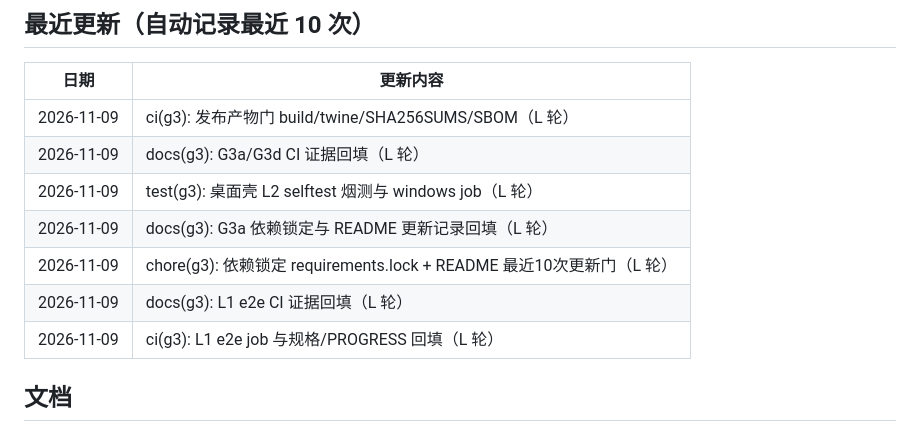
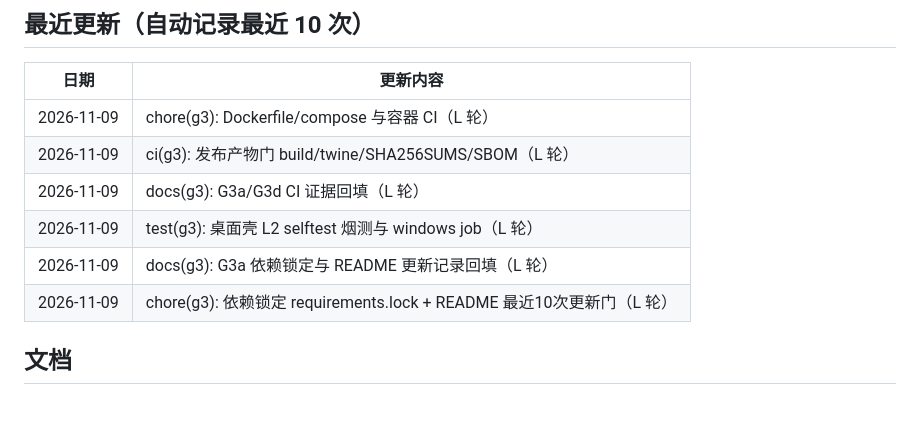
Before and after one commit to qgfn106-blip/NetLab, a Markdown page: README.md, the part around the change. Rendered like a GitHub page; blank space fills up the shorter version.

Commit message:
docs(readme): 更新最近 10 次更新记录

```diff
--- a/README.md
+++ b/README.md
@@ -112,13 +112,12 @@ python -m netlab.desktop
 
 | 日期 | 更新内容 |
 |---|---|
+| 2026-11-09 | chore(g3): Dockerfile/compose 与容器 CI（L 轮） |
 | 2026-11-09 | ci(g3): 发布产物门 build/twine/SHA256SUMS/SBOM（L 轮） |
 | 2026-11-09 | docs(g3): G3a/G3d CI 证据回填（L 轮） |
 | 2026-11-09 | test(g3): 桌面壳 L2 selftest 烟测与 windows job（L 轮） |
 | 2026-11-09 | docs(g3): G3a 依赖锁定与 README 更新记录回填（L 轮） |
 | 2026-11-09 | chore(g3): 依赖锁定 requirements.lock + README 最近10次更新门（L 轮） |
-| 2026-11-09 | docs(g3): L1 e2e CI 证据回填（L 轮） |
-| 2026-11-09 | ci(g3): L1 e2e job 与规格/PROGRESS 回填（L 轮） |
 
 <!-- END LAST 10 UPDATES -->
 
```
